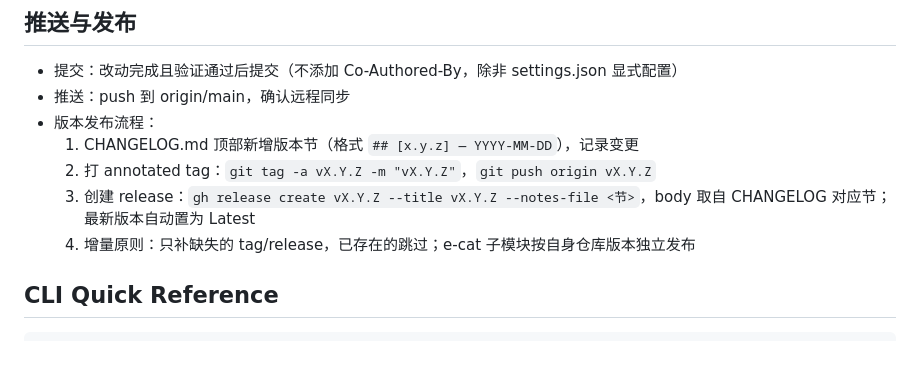
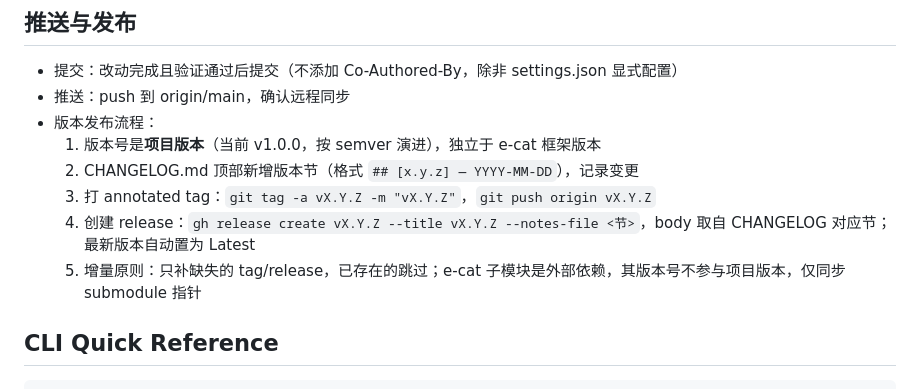
Before and after one commit to erikwang2013/open-travel, a Markdown page: CLAUDE.md, the part around the change. Drawn GitHub-style; blank space fills up the shorter version.

Commit message:
docs: 明确项目版本独立于 e-cat 框架版本

```diff
--- a/CLAUDE.md
+++ b/CLAUDE.md
@@ -157,10 +157,11 @@ npm run build && npm test
 - 提交：改动完成且验证通过后提交（不添加 Co-Authored-By，除非 settings.json 显式配置）
 - 推送：push 到 origin/main，确认远程同步
 - 版本发布流程：
-  1. CHANGELOG.md 顶部新增版本节（格式 `## [x.y.z] — YYYY-MM-DD`），记录变更
-  2. 打 annotated tag：`git tag -a vX.Y.Z -m "vX.Y.Z"`，`git push origin vX.Y.Z`
-  3. 创建 release：`gh release create vX.Y.Z --title vX.Y.Z --notes-file <节>`，body 取自 CHANGELOG 对应节；最新版本自动置为 Latest
-  4. 增量原则：只补缺失的 tag/release，已存在的跳过；e-cat 子模块按自身仓库版本独立发布
+  1. 版本号是**项目版本**（当前 v1.0.0，按 semver 演进），独立于 e-cat 框架版本
+  2. CHANGELOG.md 顶部新增版本节（格式 `## [x.y.z] — YYYY-MM-DD`），记录变更
+  3. 打 annotated tag：`git tag -a vX.Y.Z -m "vX.Y.Z"`，`git push origin vX.Y.Z`
+  4. 创建 release：`gh release create vX.Y.Z --title vX.Y.Z --notes-file <节>`，body 取自 CHANGELOG 对应节；最新版本自动置为 Latest
+  5. 增量原则：只补缺失的 tag/release，已存在的跳过；e-cat 子模块是外部依赖，其版本号不参与项目版本，仅同步 submodule 指针
 
 ## CLI Quick Reference
 
```
